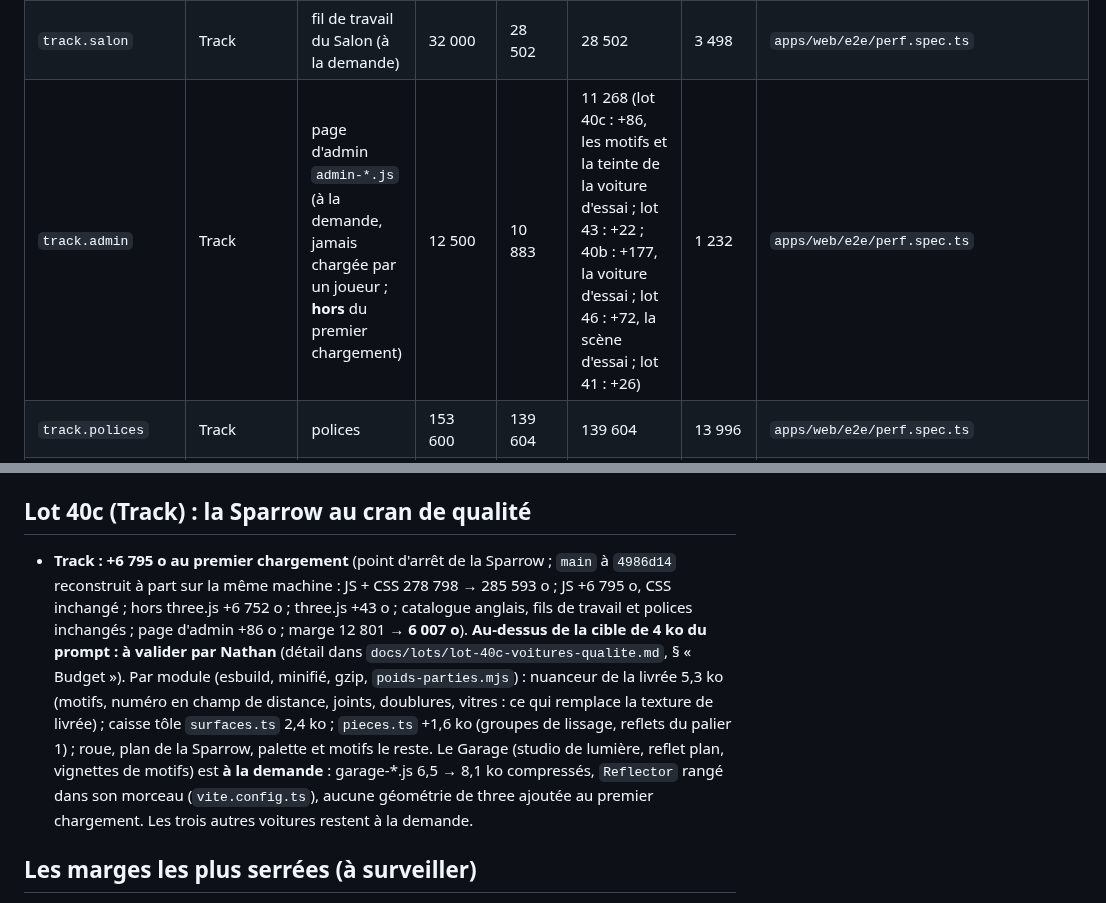
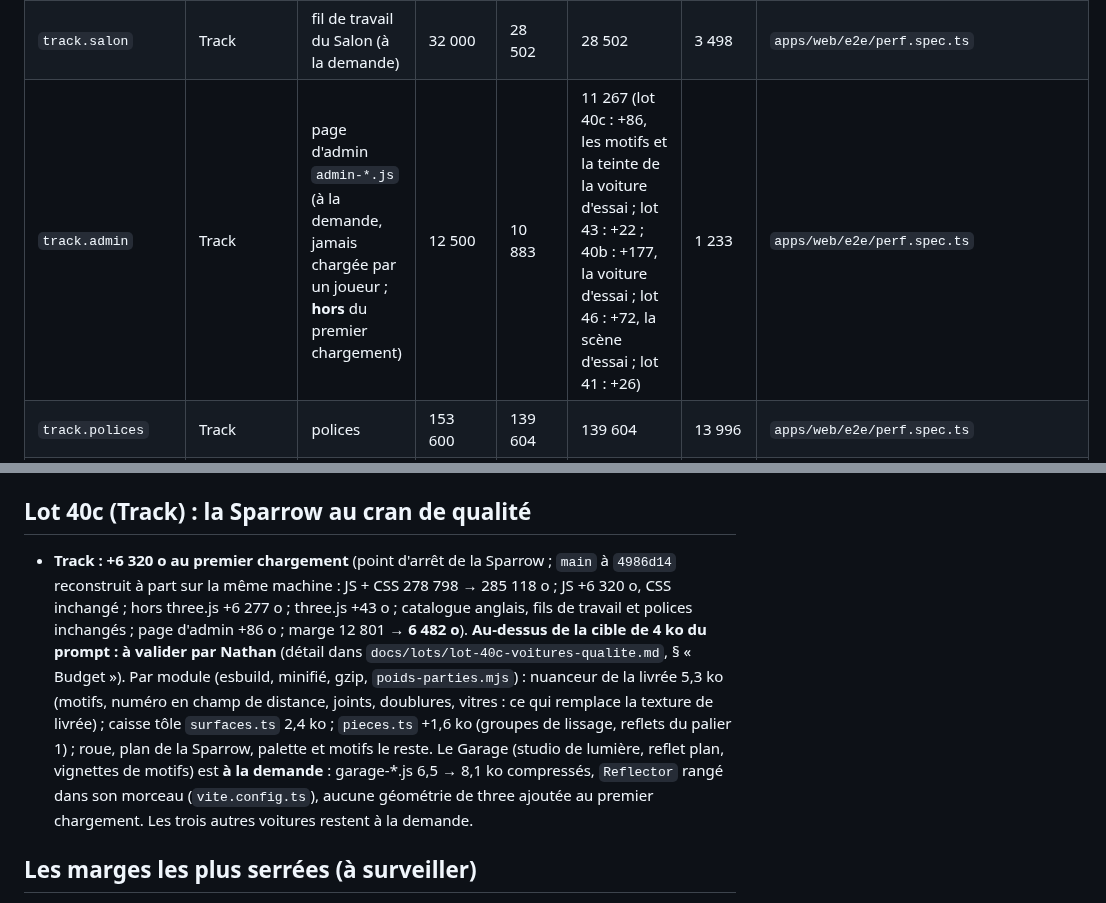
Before and after one commit to Nathan-Te/DailyTrack, a Markdown page: docs/plateforme/budgets.md, 2 parts joined by grey strips. Drawn GitHub-style.

```diff
--- a/docs/plateforme/budgets.md
+++ b/docs/plateforme/budgets.md
@@ -18,7 +18,7 @@ Octets **compressés** (gzip) pour le JS, le CSS et le HTML ; octets des fichier
 | `track.anglais` | Track | catalogue anglais (à la demande) | 8 000 | 6 104 | 7 441 (lot 43 : +18 ; 40b : +270, noms et descriptions des voitures ; lot 41 : −144, les descriptions partent avec le Garage) | 559 | `apps/web/e2e/perf.spec.ts` |
 | `track.miniatures` | Track | fil de travail des circuits : miniatures et circuit du jour (à la demande) | 30 000 | 26 524 | 26 524 | 3 476 | `apps/web/e2e/perf.spec.ts` |
 | `track.salon` | Track | fil de travail du Salon (à la demande) | 32 000 | 28 502 | 28 502 | 3 498 | `apps/web/e2e/perf.spec.ts` |
-| `track.admin` | Track | page d'admin `admin-*.js` (à la demande, jamais chargée par un joueur ; **hors** du premier chargement) | 12 500 | 10 883 | 11 268 (lot 40c : +86, les motifs et la teinte de la voiture d'essai ; lot 43 : +22 ; 40b : +177, la voiture d'essai ; lot 46 : +72, la scène d'essai ; lot 41 : +26) | 1 232 | `apps/web/e2e/perf.spec.ts` |
+| `track.admin` | Track | page d'admin `admin-*.js` (à la demande, jamais chargée par un joueur ; **hors** du premier chargement) | 12 500 | 10 883 | 11 267 (lot 40c : +86, les motifs et la teinte de la voiture d'essai ; lot 43 : +22 ; 40b : +177, la voiture d'essai ; lot 46 : +72, la scène d'essai ; lot 41 : +26) | 1 233 | `apps/web/e2e/perf.spec.ts` |
 | `track.polices` | Track | polices | 153 600 | 139 604 | 139 604 | 13 996 | `apps/web/e2e/perf.spec.ts` |
 | `jump.jsCss` | Jump | JS + CSS du premier chargement | 378 490 | 375 298 | 377 003 | 1 487 | `apps/jump/e2e/poids.spec.ts` |
 | `jump.anglais` | Jump | catalogue anglais (à la demande) | 8 000 | 4 226 | 5 560 | 2 440 | `apps/jump/e2e/poids.spec.ts` |
@@ -124,7 +124,7 @@ Octets **compressés** (gzip) pour le JS, le CSS et le HTML ; octets des fichier
 
 ## Lot 40c (Track) : la Sparrow au cran de qualité
 
-- **Track : +6 795 o au premier chargement** (point d'arrêt de la Sparrow ; `main` à `4986d14` reconstruit à part sur la même machine : JS + CSS 278 798 → 285 593 o ; JS +6 795 o, CSS inchangé ; hors three.js +6 752 o ; three.js +43 o ; catalogue anglais, fils de travail et polices inchangés ; page d'admin +86 o ; marge 12 801 → **6 007 o**). **Au-dessus de la cible de 4 ko du prompt : à valider par Nathan** (détail dans `docs/lots/lot-40c-voitures-qualite.md`, § « Budget »). Par module (esbuild, minifié, gzip, `poids-parties.mjs`) : nuanceur de la livrée 5,3 ko (motifs, numéro en champ de distance, joints, doublures, vitres : ce qui remplace la texture de livrée) ; caisse tôle `surfaces.ts` 2,4 ko ; `pieces.ts` +1,6 ko (groupes de lissage, reflets du palier 1) ; roue, plan de la Sparrow, palette et motifs le reste. Le Garage (studio de lumière, reflet plan, vignettes de motifs) est **à la demande** : garage-*.js 6,5 → 8,1 ko compressés, `Reflector` rangé dans son morceau (`vite.config.ts`), aucune géométrie de three ajoutée au premier chargement. Les trois autres voitures restent à la demande.
+- **Track : +6 320 o au premier chargement** (point d'arrêt de la Sparrow ; `main` à `4986d14` reconstruit à part sur la même machine : JS + CSS 278 798 → 285 118 o ; JS +6 320 o, CSS inchangé ; hors three.js +6 277 o ; three.js +43 o ; catalogue anglais, fils de travail et polices inchangés ; page d'admin +86 o ; marge 12 801 → **6 482 o**). **Au-dessus de la cible de 4 ko du prompt : à valider par Nathan** (détail dans `docs/lots/lot-40c-voitures-qualite.md`, § « Budget »). Par module (esbuild, minifié, gzip, `poids-parties.mjs`) : nuanceur de la livrée 5,3 ko (motifs, numéro en champ de distance, joints, doublures, vitres : ce qui remplace la texture de livrée) ; caisse tôle `surfaces.ts` 2,4 ko ; `pieces.ts` +1,6 ko (groupes de lissage, reflets du palier 1) ; roue, plan de la Sparrow, palette et motifs le reste. Le Garage (studio de lumière, reflet plan, vignettes de motifs) est **à la demande** : garage-*.js 6,5 → 8,1 ko compressés, `Reflector` rangé dans son morceau (`vite.config.ts`), aucune géométrie de three ajoutée au premier chargement. Les trois autres voitures restent à la demande.
 
 ## Les marges les plus serrées (à surveiller)
 
```
Also changed, not shown: other parts of docs/plateforme/budgets.md (+3 -3 lines), docs/lots/lot-40c-voitures-qualite.md (+6 -2 lines), docs/lots/lot-40c-voitures-qualite/essai-detail-p1.jpg (added), docs/lots/lot-40c-voitures-qualite/essai-motifs-glycine.jpg (added), docs/lots/lot-40c-voitures-qualite/essai-motifs-orange.jpg (added), docs/lots/lot-40c-voitures-qualite/essai-motifs-petrole.jpg (added), 3 other files.
